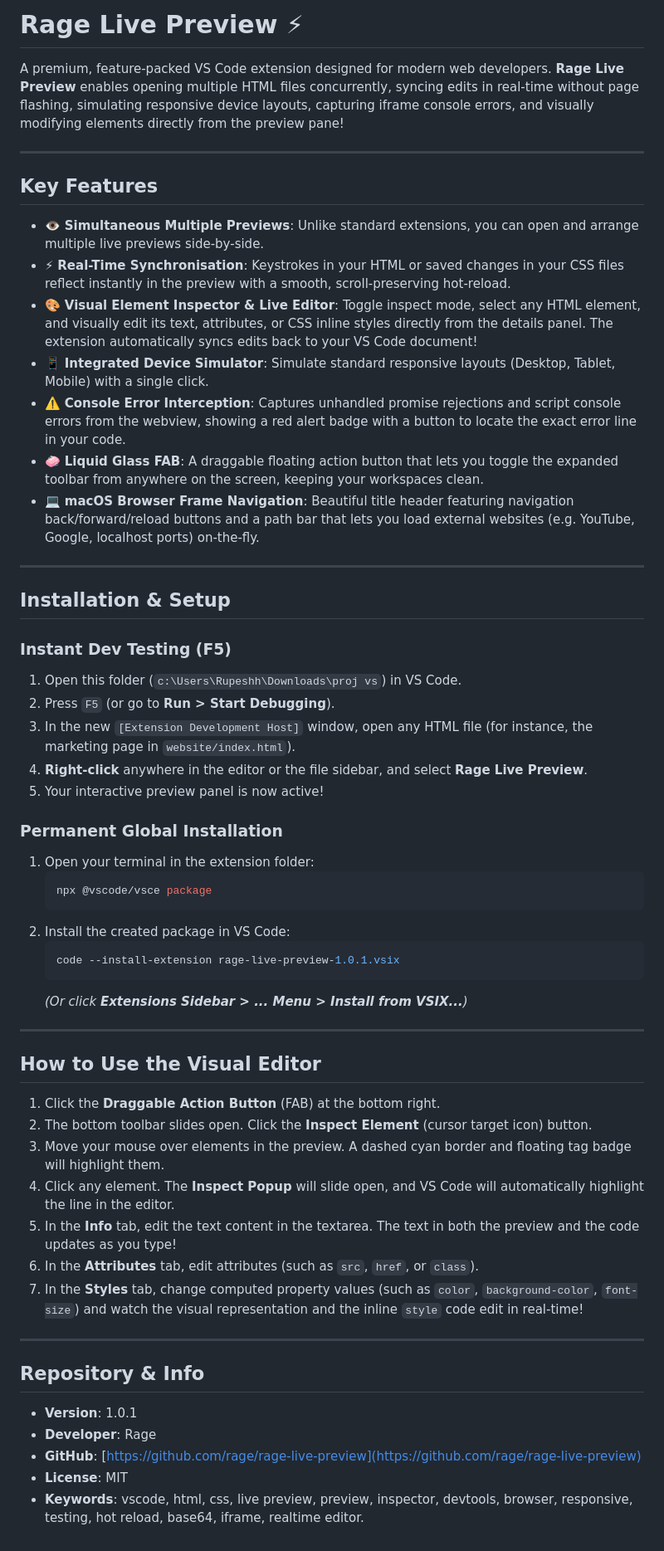
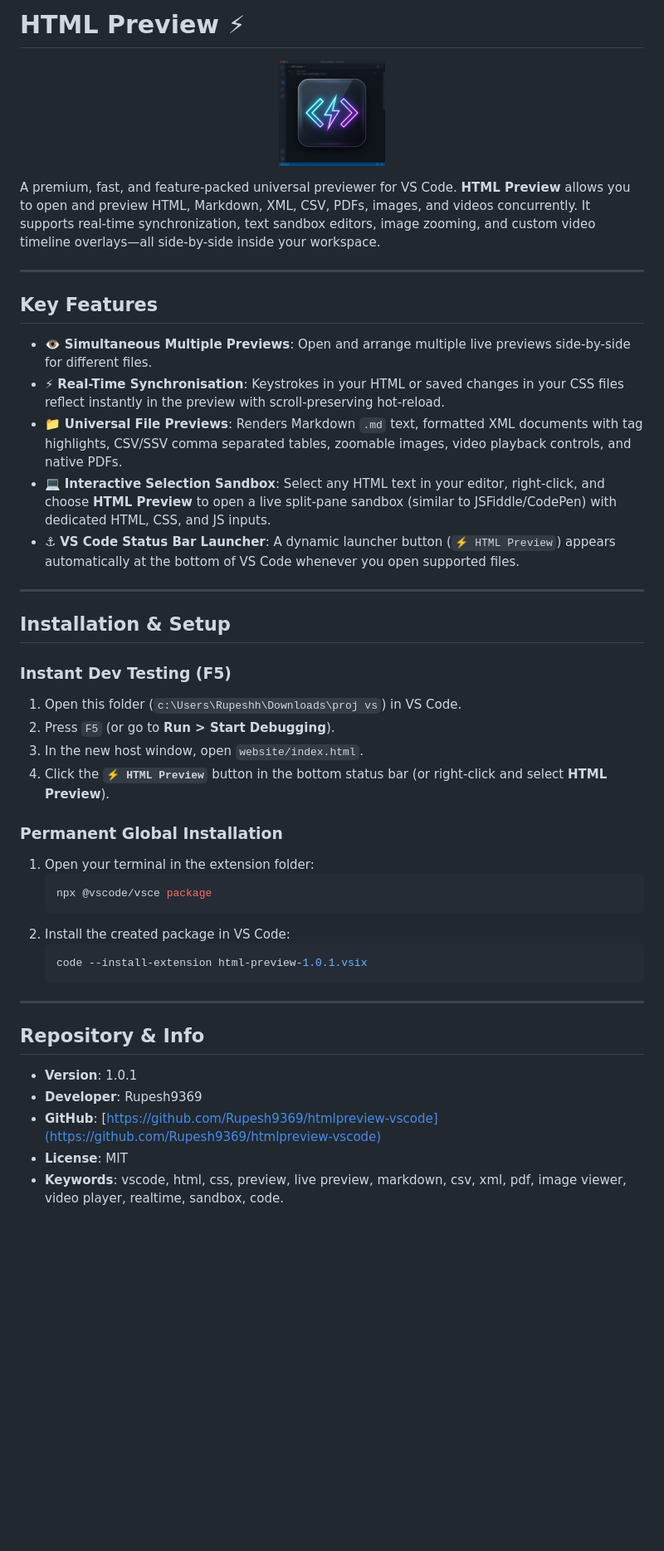
Before and after one commit to Rupesh9369/htmlpreview-vscode, a Markdown page: README.md, the part around the change. Shown: that part at 83% size. GitHub-like rendering; pictures changed too: logo.png (added); blank space fills up the shorter version.

Commit message:
Add author, logo icon, and SEO enhancements for marketplace

````diff
--- a/README.md
+++ b/README.md
@@ -1,18 +1,20 @@
-# Rage Live Preview ⚡
+# HTML Preview ⚡
 
-A premium, feature-packed VS Code extension designed for modern web developers. **Rage Live Preview** enables opening multiple HTML files concurrently, syncing edits in real-time without page flashing, simulating responsive device layouts, capturing iframe console errors, and visually modifying elements directly from the preview pane!
+<p align="center">
+  <img src="logo.png" width="128" alt="HTML Preview Logo">
+</p>
+
+A premium, fast, and feature-packed universal previewer for VS Code. **HTML Preview** allows you to open and preview HTML, Markdown, XML, CSV, PDFs, images, and videos concurrently. It supports real-time synchronization, text sandbox editors, image zooming, and custom video timeline overlays—all side-by-side inside your workspace.
 
 ---
 
 ## Key Features
 
-- 👁️ **Simultaneous Multiple Previews**: Unlike standard extensions, you can open and arrange multiple live previews side-by-side.
-- ⚡ **Real-Time Synchronisation**: Keystrokes in your HTML or saved changes in your CSS files reflect instantly in the preview with a smooth, scroll-preserving hot-reload.
-- 🎨 **Visual Element Inspector & Live Editor**: Toggle inspect mode, select any HTML element, and visually edit its text, attributes, or CSS inline styles directly from the details panel. The extension automatically syncs edits back to your VS Code document!
-- 📱 **Integrated Device Simulator**: Simulate standard responsive layouts (Desktop, Tablet, Mobile) with a single click.
-- ⚠️ **Console Error Interception**: Captures unhandled promise rejections and script console errors from the webview, showing a red alert badge with a button to locate the exact error line in your code.
-- 🧼 **Liquid Glass FAB**: A draggable floating action button that lets you toggle the expanded toolbar from anywhere on the screen, keeping your workspaces clean.
-- 💻 **macOS Browser Frame Navigation**: Beautiful title header featuring navigation back/forward/reload buttons and a path bar that lets you load external websites (e.g. YouTube, Google, localhost ports) on-the-fly.
+- 👁️ **Simultaneous Multiple Previews**: Open and arrange multiple live previews side-by-side for different files.
+- ⚡ **Real-Time Synchronisation**: Keystrokes in your HTML or saved changes in your CSS files reflect instantly in the preview with scroll-preserving hot-reload.
+- 📁 **Universal File Previews**: Renders Markdown `.md` text, formatted XML documents with tag highlights, CSV/SSV comma separated tables, zoomable images, video playback controls, and native PDFs.
+- 💻 **Interactive Selection Sandbox**: Select any HTML text in your editor, right-click, and choose **HTML Preview** to open a live split-pane sandbox (similar to JSFiddle/CodePen) with dedicated HTML, CSS, and JS inputs.
+- ⚓ **VS Code Status Bar Launcher**: A dynamic launcher button (`⚡ HTML Preview`) appears automatically at the bottom of VS Code whenever you open supported files.
 
 ---
 
@@ -21,9 +23,8 @@ A premium, feature-packed VS Code extension designed for modern web developers.
 ### Instant Dev Testing (F5)
 1. Open this folder (`c:\Users\Rupeshh\Downloads\proj vs`) in VS Code.
 2. Press `F5` (or go to **Run > Start Debugging**).
-3. In the new `[Extension Development Host]` window, open any HTML file (for instance, the marketing page in `website/index.html`).
-4. **Right-click** anywhere in the editor or the file sidebar, and select **Rage Live Preview**.
-5. Your interactive preview panel is now active!
+3. In the new host window, open `website/index.html`.
+4. Click the **`⚡ HTML Preview`** button in the bottom status bar (or right-click and select **HTML Preview**).
 
 ### Permanent Global Installation
 1. Open your terminal in the extension folder:
@@ -32,28 +33,15 @@ A premium, feature-packed VS Code extension designed for modern web developers.
    ```
 2. Install the created package in VS Code:
    ```bash
-   code --install-extension rage-live-preview-1.0.1.vsix
+   code --install-extension html-preview-1.0.1.vsix
    ```
-   *(Or click **Extensions Sidebar > ... Menu > Install from VSIX...**)*
-
----
-
-## How to Use the Visual Editor
-
-1. Click the **Draggable Action Button** (FAB) at the bottom right.
-2. The bottom toolbar slides open. Click the **Inspect Element** (cursor target icon) button.
-3. Move your mouse over elements in the preview. A dashed cyan border and floating tag badge will highlight them.
-4. Click any element. The **Inspect Popup** will slide open, and VS Code will automatically highlight the line in the editor.
-5. In the **Info** tab, edit the text content in the textarea. The text in both the preview and the code updates as you type!
-6. In the **Attributes** tab, edit attributes (such as `src`, `href`, or `class`).
-7. In the **Styles** tab, change computed property values (such as `color`, `background-color`, `font-size`) and watch the visual representation and the inline `style` code edit in real-time!
 
 ---
 
 ## Repository & Info
 
 - **Version**: 1.0.1
-- **Developer**: Rage
-- **GitHub**: [https://github.com/rage/rage-live-preview](https://github.com/rage/rage-live-preview)
+- **Developer**: Rupesh9369
+- **GitHub**: [https://github.com/Rupesh9369/htmlpreview-vscode](https://github.com/Rupesh9369/htmlpreview-vscode)
 - **License**: MIT
-- **Keywords**: vscode, html, css, live preview, preview, inspector, devtools, browser, responsive, testing, hot reload, base64, iframe, realtime editor.
+- **Keywords**: vscode, html, css, preview, live preview, markdown, csv, xml, pdf, image viewer, video player, realtime, sandbox, code.
````
Also changed, not shown: 2 other files.
